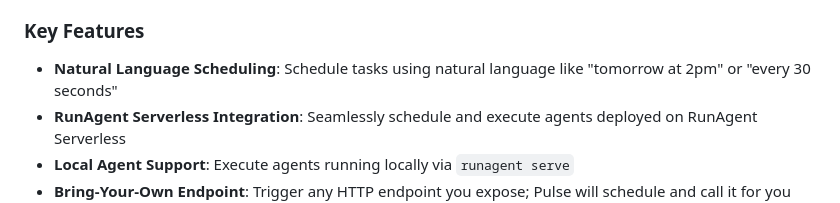
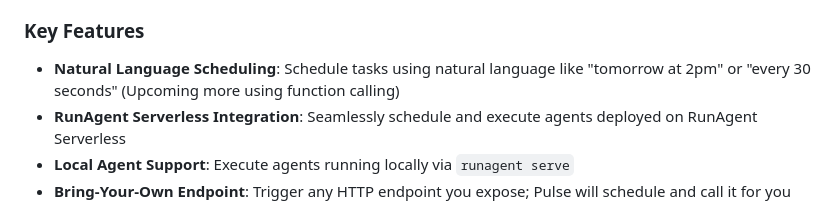
Before and after one commit to runagent-dev/runagent-pulse, a Markdown page: README.md, the part around the change. GitHub-like rendering.

Commit message:
update  readme

```diff
--- a/README.md
+++ b/README.md
@@ -24,7 +24,7 @@ RunAgent Pulse is a powerful scheduling system that brings enterprise-grade task
 
 ### Key Features
 
-- **Natural Language Scheduling**: Schedule tasks using natural language like "tomorrow at 2pm" or "every 30 seconds"
+- **Natural Language Scheduling**: Schedule tasks using natural language like "tomorrow at 2pm" or "every 30 seconds" (Upcoming more using function calling)
 - **RunAgent Serverless Integration**: Seamlessly schedule and execute agents deployed on RunAgent Serverless
 - **Local Agent Support**: Execute agents running locally via `runagent serve`
 - **Bring-Your-Own Endpoint**: Trigger any HTTP endpoint you expose; Pulse will schedule and call it for you (see `examples/schedule_http_example.py`)
```
